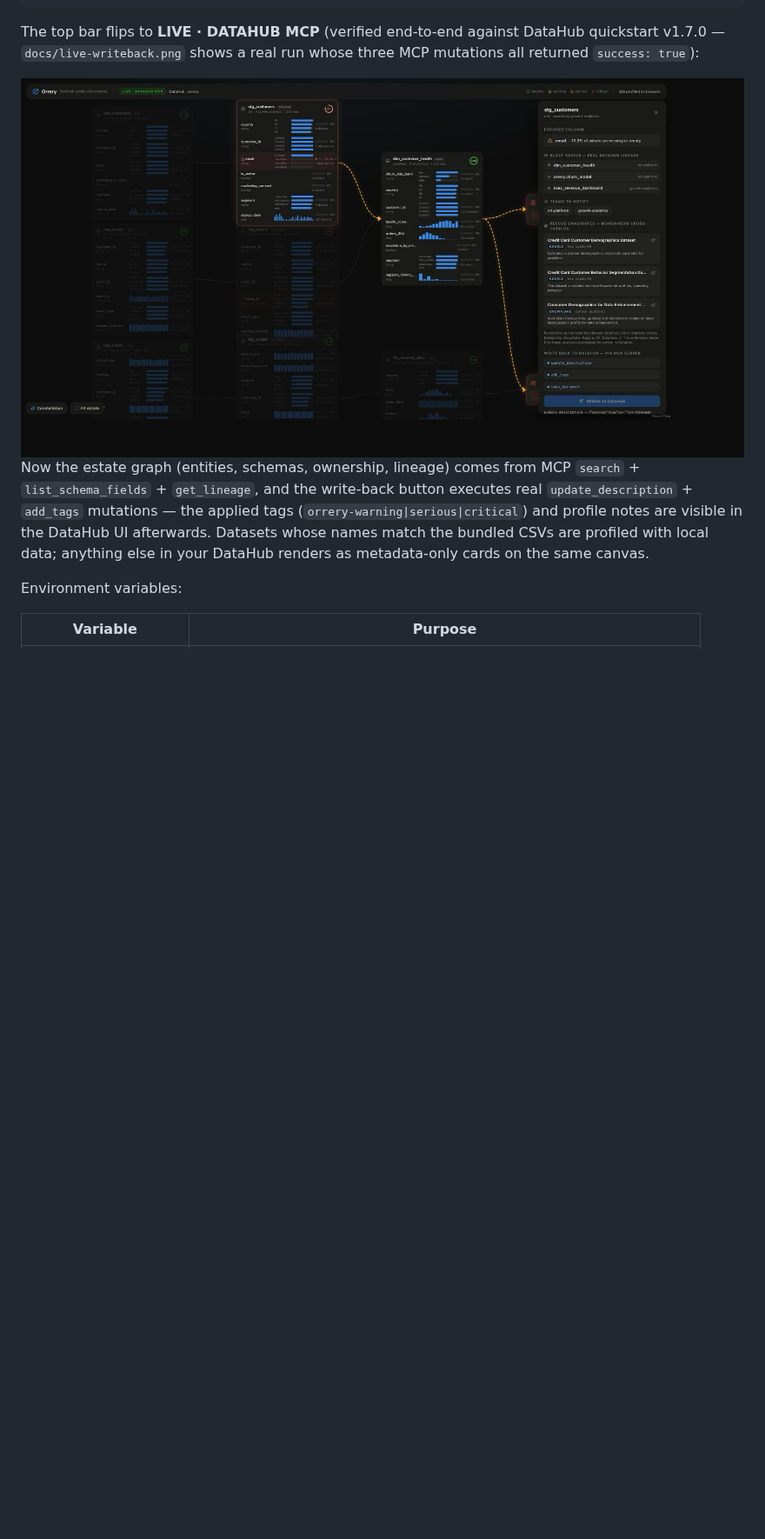
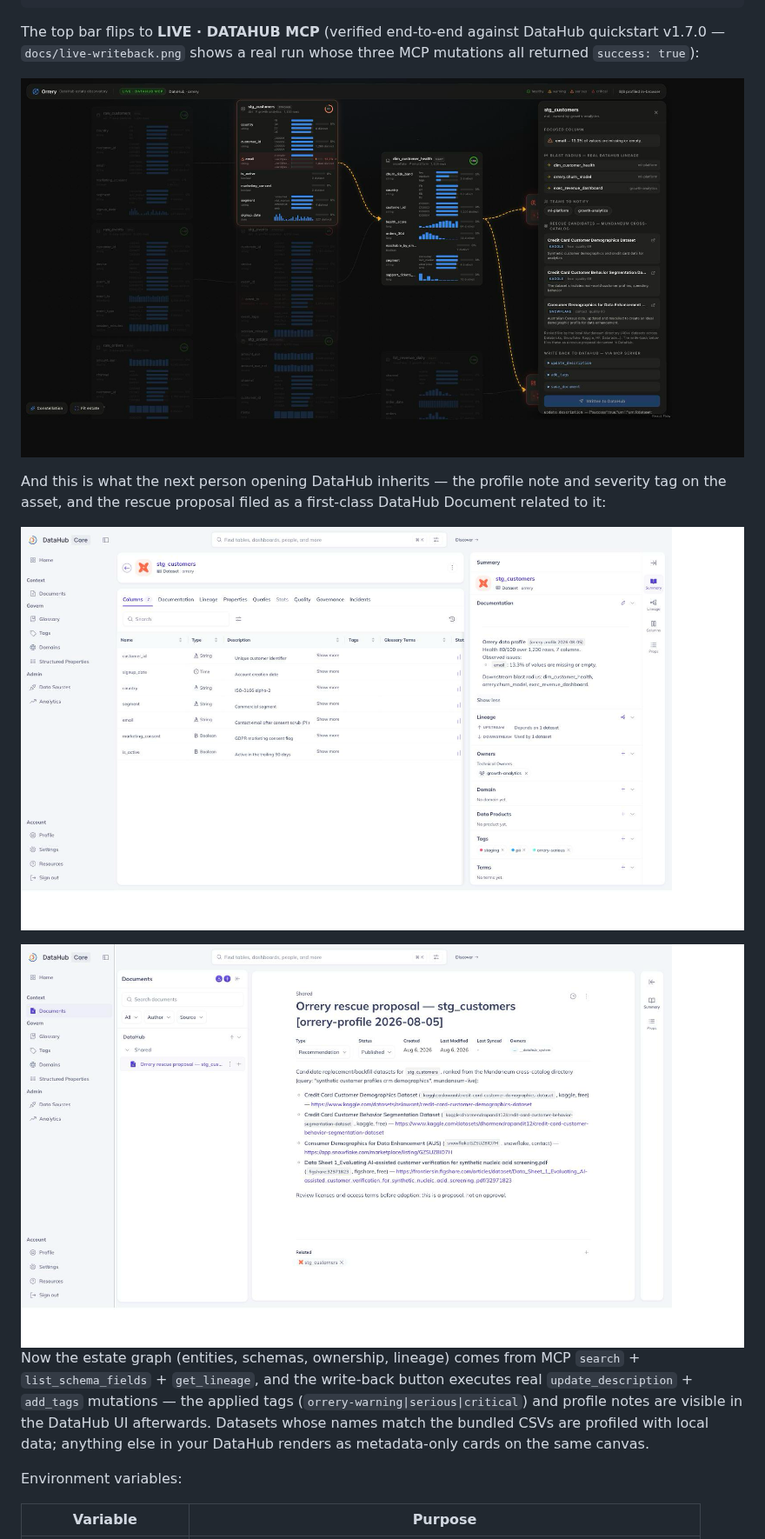
Before and after one commit to zetabytelab/orrery, a Markdown page: README.md, the part around the change. Shown at 87% size. GitHub-like rendering; pictures changed too: docs/datahub-asset-writeback.png (added), docs/datahub-rescue-document.png (added); blank space fills up the shorter version.

Commit message:
docs: DataHub UI evidence — asset write-back + rescue Recommendation document
Co-Authored-By: Claude Fable 5 <noreply@anthropic.com>

```diff
--- a/README.md
+++ b/README.md
@@ -64,7 +64,13 @@ DATAHUB_GMS_URL=http://localhost:8080 DATAHUB_GMS_TOKEN=<token-if-auth-enabled>
 
 The top bar flips to **LIVE · DATAHUB MCP** (verified end-to-end against DataHub quickstart v1.7.0 — `docs/live-writeback.png` shows a real run whose three MCP mutations all returned `success: true`):
 
-![Live write-back](docs/live-writeback.png) Now the estate graph (entities, schemas, ownership, lineage) comes from MCP `search` + `list_schema_fields` + `get_lineage`, and the write-back button executes real `update_description` + `add_tags` mutations — the applied tags (`orrery-warning|serious|critical`) and profile notes are visible in the DataHub UI afterwards. Datasets whose names match the bundled CSVs are profiled with local data; anything else in your DataHub renders as metadata-only cards on the same canvas.
+![Live write-back](docs/live-writeback.png)
+
+And this is what the next person opening DataHub inherits — the profile note and severity tag on the asset, and the rescue proposal filed as a first-class DataHub Document related to it:
+
+![DataHub asset after write-back](docs/datahub-asset-writeback.png)
+
+![Rescue proposal document in DataHub](docs/datahub-rescue-document.png) Now the estate graph (entities, schemas, ownership, lineage) comes from MCP `search` + `list_schema_fields` + `get_lineage`, and the write-back button executes real `update_description` + `add_tags` mutations — the applied tags (`orrery-warning|serious|critical`) and profile notes are visible in the DataHub UI afterwards. Datasets whose names match the bundled CSVs are profiled with local data; anything else in your DataHub renders as metadata-only cards on the same canvas.
 
 Environment variables:
 
```
